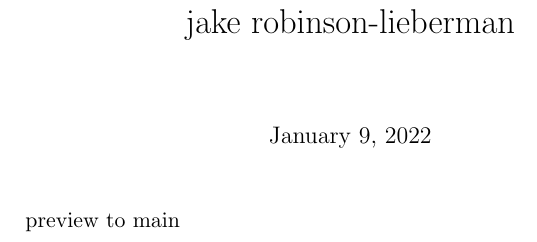
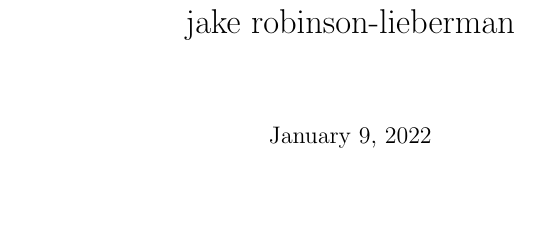
Before and after one commit to jakerl/resume, a LaTeX CV (resume.tex): part of the page, cut so that both start at the same text, the shorter picture padded with empty space. Compiled offline with pdfLaTeX.

Commit message:
reverting preview text in resume

```diff
--- a/resume.tex
+++ b/resume.tex
@@ -5,6 +5,4 @@
 \begin{document}
 \maketitle
 
-preview to main
-
 \end{document}
```
